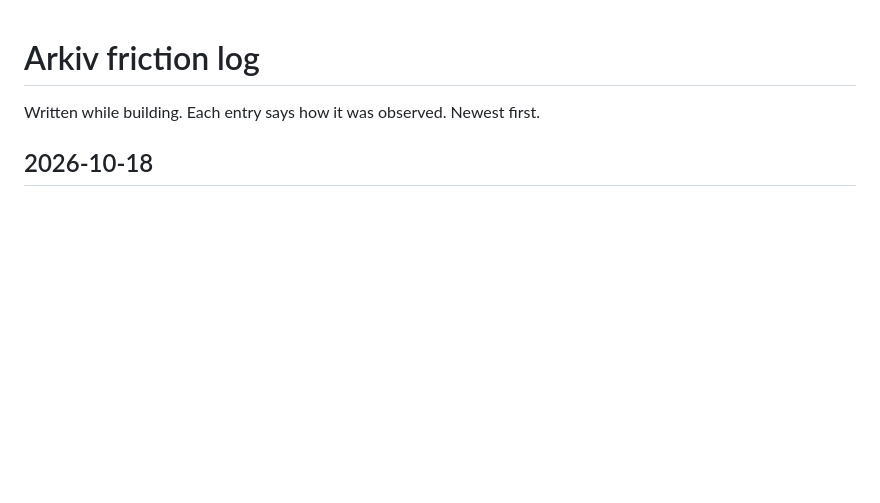
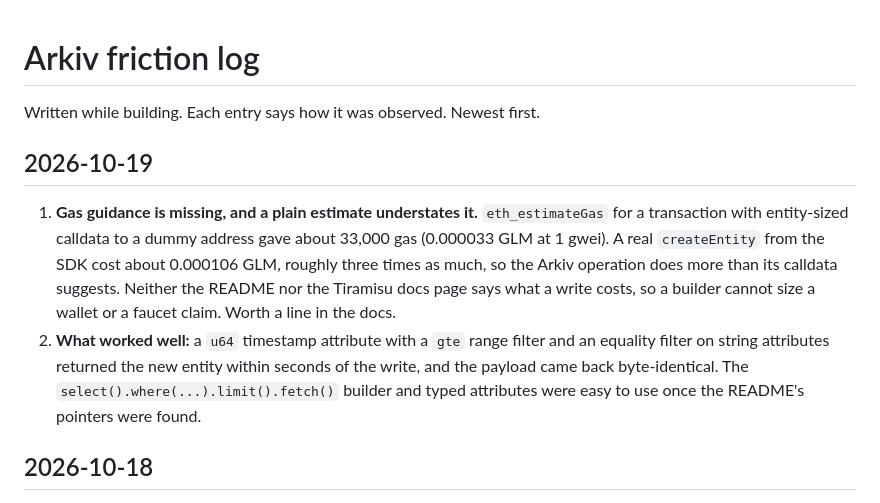
Before and after one commit to fabianferno/whoosh-protocol, a Markdown page: arkiv/friction.md, the part around the change. Rendered like a GitHub page; blank space fills up the shorter version.

```diff
--- a/arkiv/friction.md
+++ b/arkiv/friction.md
@@ -1,6 +1,16 @@
 # Arkiv friction log
 
 Written while building. Each entry says how it was observed. Newest first.
+
+## 2026-10-19
+
+1. **Gas guidance is missing, and a plain estimate understates it.** `eth_estimateGas` for a transaction with entity-sized calldata
+   to a dummy address gave about 33,000 gas (0.000033 GLM at 1 gwei). A real `createEntity` from the SDK cost about 0.000106 GLM,
+   roughly three times as much, so the Arkiv operation does more than its calldata suggests. Neither the README nor the Tiramisu
+   docs page says what a write costs, so a builder cannot size a wallet or a faucet claim. Worth a line in the docs.
+2. **What worked well:** a `u64` timestamp attribute with a `gte` range filter and an equality filter on string attributes returned
+   the new entity within seconds of the write, and the payload came back byte-identical. The `select().where(...).limit().fetch()`
+   builder and typed attributes were easy to use once the README's pointers were found.
 
 ## 2026-10-18
 
```
Also changed, not shown: README.md (+2 -2 lines), arkiv/evidence.md (added, +31 -0 lines).
